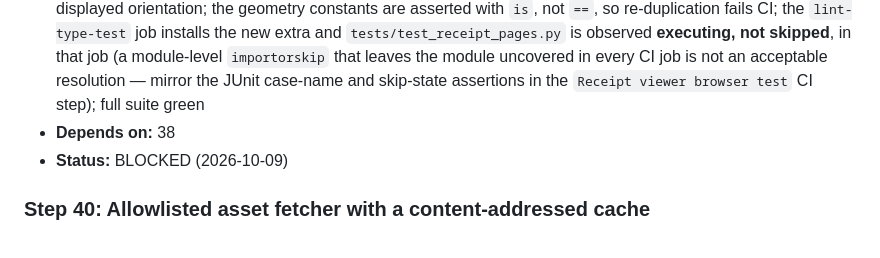
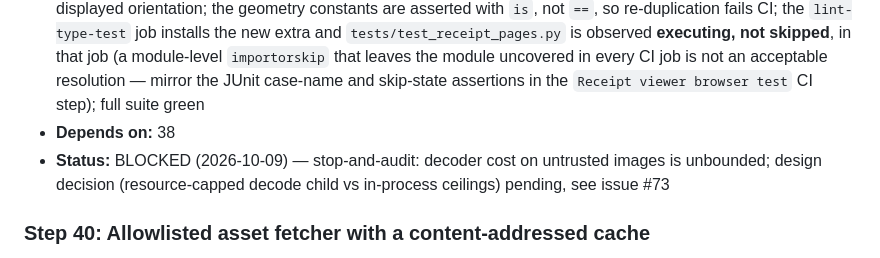
Before and after one commit to aberson/pta_finance, a Markdown page: documentation/receipt-autofill-plan.md, the part around the change. Rendered like a GitHub page.

Commit message:
checkpoint: step 39 blocked — stop-and-audit on untrusted decode cost
Co-Authored-By: Claude Opus 5.5 (1M context) <noreply@anthropic.com>

```diff
--- a/documentation/receipt-autofill-plan.md
+++ b/documentation/receipt-autofill-plan.md
@@ -558,7 +558,7 @@ from the URL or the original filename, so no vendor filename lands on disk or in
 - **Produces:** `pta_finance/receipt_geometry.py`, `pta_finance/receipt_pages.py` (image path), `tests/test_receipt_pages.py`; **`pta_finance/receipt_viewer.py`** — export the page-budget constants and a `headroom_bytes(sidecar_path)` helper so producers import rather than redefine them (`load_receipts` and `item_fingerprint` are unchanged); the `receipts` extra in `pyproject.toml` with `uv.lock` refreshed; `.github/workflows/ci.yml` — every job installs a **fixed** `--extra` list, so a new extra that no job names leaves the new tests running without their dependency
 - **Done when:** byte-identical output across two runs on the same input; a rotated-EXIF fixture normalizes to displayed orientation; the geometry constants are asserted with `is`, not `==`, so re-duplication fails CI; the `lint-type-test` job installs the new extra and `tests/test_receipt_pages.py` is observed **executing, not skipped**, in that job (a module-level `importorskip` that leaves the module uncovered in every CI job is not an acceptable resolution — mirror the JUnit case-name and skip-state assertions in the `Receipt viewer browser test` CI step); full suite green
 - **Depends on:** 38
-- **Status:** BLOCKED (2026-10-09)
+- **Status:** BLOCKED (2026-10-09) — stop-and-audit: decoder cost on untrusted images is unbounded; design decision (resource-capped decode child vs in-process ceilings) pending, see issue #73
 
 <!-- autofix-applied: 2026-09-16 -->
 ### Step 40: Allowlisted asset fetcher with a content-addressed cache
```
